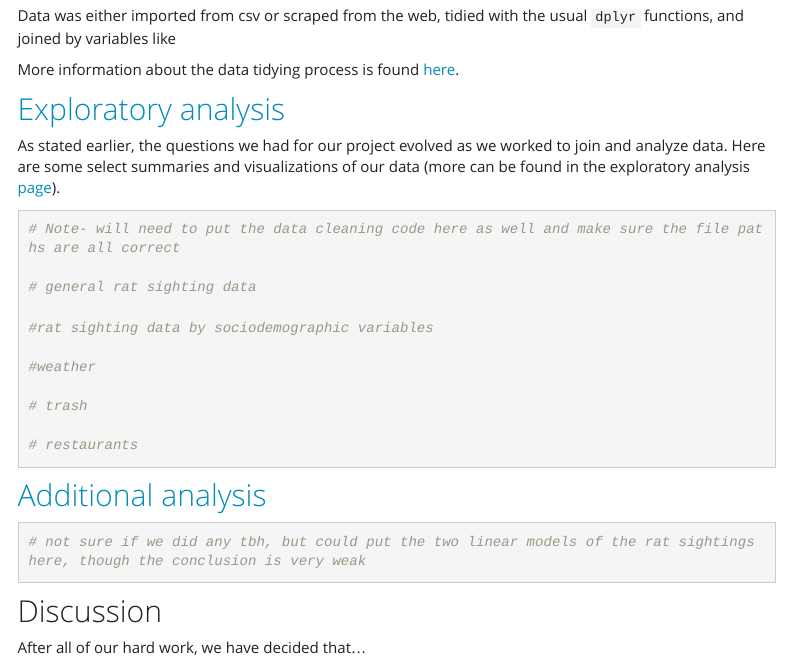
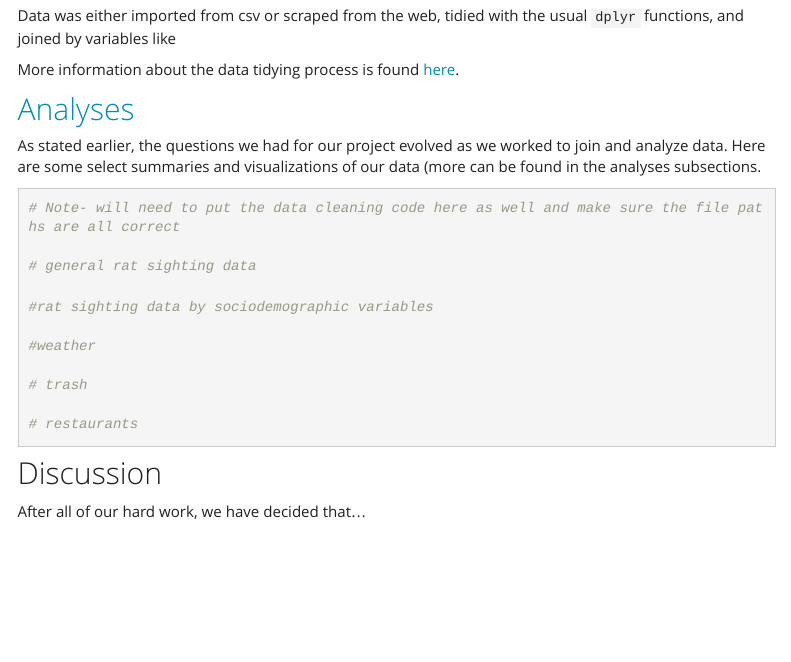
Before and after one commit to austin-hsin/P8105_Final_Project, an R Markdown document (report.Rmd): the page in a window 1100 px wide, from 700 px down. The pictures show the output file report.html that the author committed with the source, opened offline; library style sheets and scripts come from the installed R packages; menus at the side of the page are left out.

Commit message:
update project report layout

````diff
--- a/report.Rmd
+++ b/report.Rmd
@@ -33,8 +33,8 @@ Data was either imported from csv or scraped from the web, tidied with the usual
 
 More information about the data tidying process is found [here](data-sources.html).
 
-## [Exploratory analysis](exploratory.html)
-As stated earlier, the questions we had for our project evolved as we worked to join and analyze data. Here are some select summaries and visualizations of our data (more can be found in the exploratory analysis [page](exploratory.html)).
+## [Analyses](visualization.html)
+As stated earlier, the questions we had for our project evolved as we worked to join and analyze data. Here are some select summaries and visualizations of our data (more can be found in the analyses subsections.
 
 ```{r}
 # Note- will need to put the data cleaning code here as well and make sure the file paths are all correct
@@ -51,13 +51,5 @@ As stated earlier, the questions we had for our project evolved as we worked to
 ```
 
 
-## [Additional analysis](statistical.html)
-
-```{r}
-# not sure if we did any tbh, but could put the two linear models of the rat sightings here, though the conclusion is very weak
-
-```
-
-
 ## Discussion
 After all of our hard work, we have decided that...
````
Also changed, not shown: report.html.
